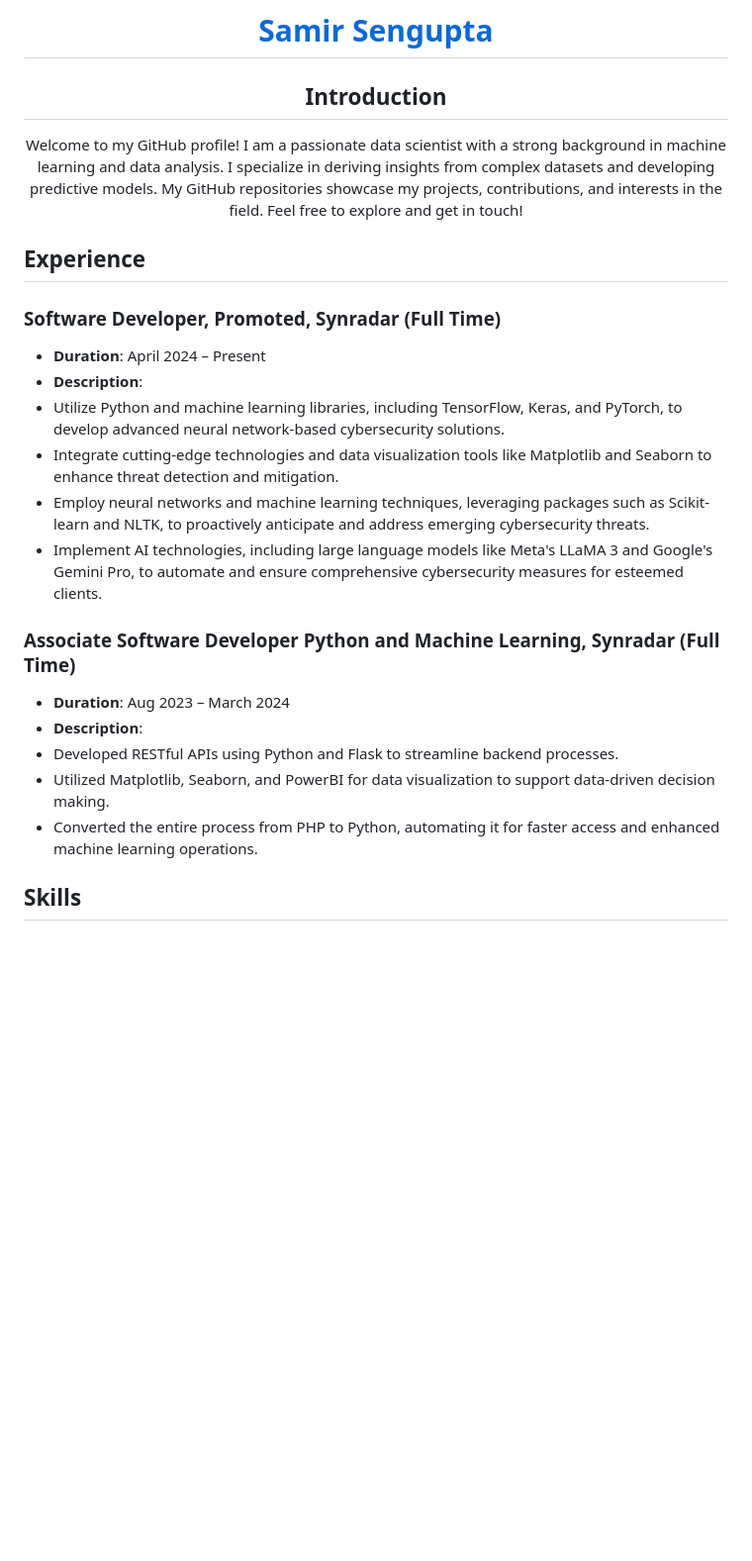
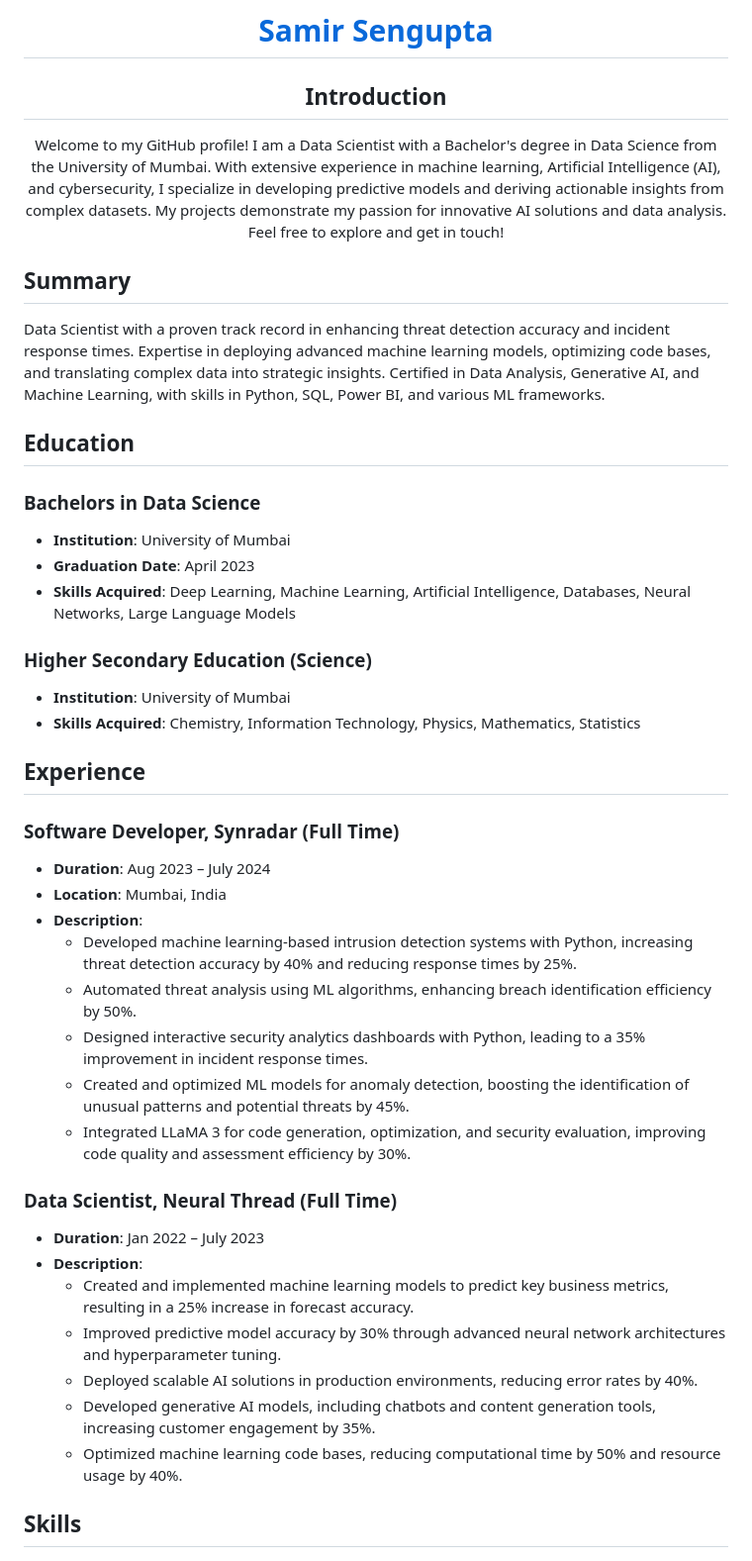
Before and after one commit to SamirSengupta/SamirSengupta, a Markdown page: README.md, the part around one of its changes. Shown at 99% size. GitHub-like rendering; blank space fills up the shorter version.

```diff
--- a/README.md
+++ b/README.md
@@ -4,32 +4,45 @@
 
   ## Introduction
 
-  Welcome to my GitHub profile! I am a passionate data scientist with a strong background in machine learning and data analysis. I specialize in deriving insights from complex datasets and developing predictive models. My GitHub repositories showcase my projects, contributions, and interests in the field. Feel free to explore and get in touch!
+  Welcome to my GitHub profile! I am a Data Scientist with a Bachelor's degree in Data Science from the University of Mumbai. With extensive experience in machine learning, Artificial Intelligence (AI), and cybersecurity, I specialize in developing predictive models and deriving actionable insights from complex datasets. My projects demonstrate my passion for innovative AI solutions and data analysis. Feel free to explore and get in touch!
 
 </div>
 
+## Summary
+
+Data Scientist with a proven track record in enhancing threat detection accuracy and incident response times. Expertise in deploying advanced machine learning models, optimizing code bases, and translating complex data into strategic insights. Certified in Data Analysis, Generative AI, and Machine Learning, with skills in Python, SQL, Power BI, and various ML frameworks.
+
+## Education
+
+### Bachelors in Data Science
+- **Institution**: University of Mumbai
+- **Graduation Date**: April 2023
+- **Skills Acquired**: Deep Learning, Machine Learning, Artificial Intelligence, Databases, Neural Networks, Large Language Models
+
+### Higher Secondary Education (Science)
+- **Institution**: University of Mumbai
+- **Skills Acquired**: Chemistry, Information Technology, Physics, Mathematics, Statistics
 
 ## Experience
 
-### Software Developer, Promoted, Synradar (Full Time)
-- **Duration**: April 2024 – Present
+### Software Developer, Synradar (Full Time)
+- **Duration**: Aug 2023 – July 2024
+- **Location**: Mumbai, India
 - **Description**:
-- Utilize Python and machine learning libraries, including TensorFlow, Keras, and PyTorch, to develop advanced neural
-network-based cybersecurity solutions.
-- Integrate cutting-edge technologies and data visualization tools like Matplotlib and Seaborn to enhance threat detection and
-mitigation.
-- Employ neural networks and machine learning techniques, leveraging packages such as Scikit-learn and NLTK, to
-proactively anticipate and address emerging cybersecurity threats.
-- Implement AI technologies, including large language models like Meta's LLaMA 3 and Google's Gemini Pro, to automate
-and ensure comprehensive cybersecurity measures for esteemed clients.
+  - Developed machine learning-based intrusion detection systems with Python, increasing threat detection accuracy by 40% and reducing response times by 25%.
+  - Automated threat analysis using ML algorithms, enhancing breach identification efficiency by 50%.
+  - Designed interactive security analytics dashboards with Python, leading to a 35% improvement in incident response times.
+  - Created and optimized ML models for anomaly detection, boosting the identification of unusual patterns and potential threats by 45%.
+  - Integrated LLaMA 3 for code generation, optimization, and security evaluation, improving code quality and assessment efficiency by 30%.
 
-### Associate Software Developer Python and Machine Learning, Synradar (Full Time)
-- **Duration**: Aug 2023 – March 2024
+### Data Scientist, Neural Thread (Full Time)
+- **Duration**: Jan 2022 – July 2023
 - **Description**:
-- Developed RESTful APIs using Python and Flask to streamline backend processes.
-- Utilized Matplotlib, Seaborn, and PowerBI for data visualization to support data-driven decision making.
-- Converted the entire process from PHP to Python, automating it for faster access and enhanced machine learning operations.
-
+  - Created and implemented machine learning models to predict key business metrics, resulting in a 25% increase in forecast accuracy.
+  - Improved predictive model accuracy by 30% through advanced neural network architectures and hyperparameter tuning.
+  - Deployed scalable AI solutions in production environments, reducing error rates by 40%.
+  - Developed generative AI models, including chatbots and content generation tools, increasing customer engagement by 35%.
+  - Optimized machine learning code bases, reducing computational time by 50% and resource usage by 40%.
 
 ## Skills
 
```
Also changed, not shown: other parts of README.md (+14 -40 lines).
